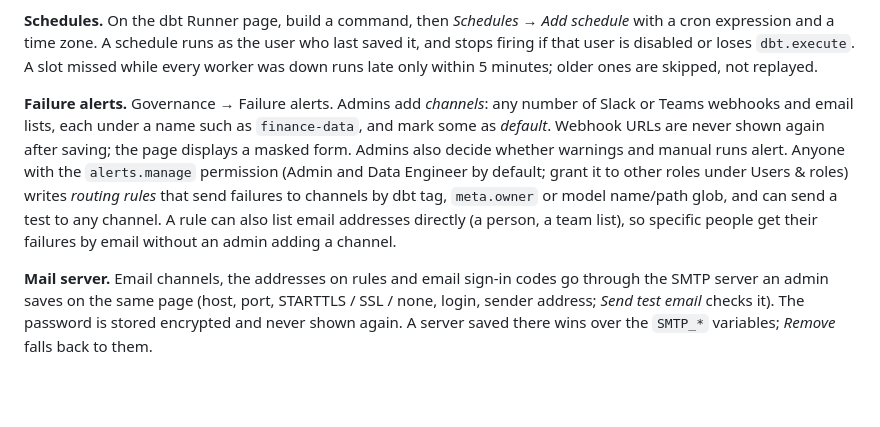
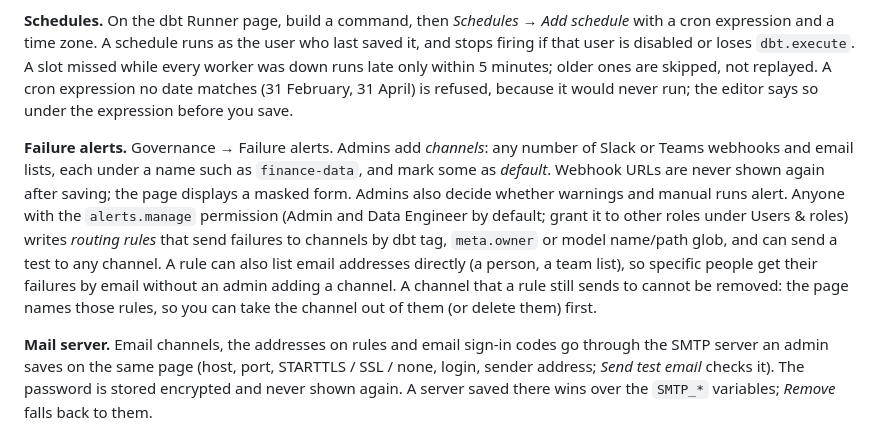
Before and after one commit to omaryehia015/capgemini-dbt-portal-deploy, a Markdown page: docs/ONBOARDING.md, the part around the change. Drawn GitHub-style; blank space fills up the shorter version.

Commit message:
Docs: a cron that never runs is refused; a channel rules use cannot be removed
Co-Authored-By: Claude Opus 5.5 <noreply@anthropic.com>

```diff
--- a/docs/ONBOARDING.md
+++ b/docs/ONBOARDING.md
@@ -882,7 +882,9 @@ running, the page says "No execution worker picked up the job".
 schedule* with a cron expression and a time zone. A schedule runs as the user
 who last saved it, and stops firing if that user is disabled or loses
 `dbt.execute`. A slot missed while every worker was down runs late only
-within 5 minutes; older ones are skipped, not replayed.
+within 5 minutes; older ones are skipped, not replayed. A cron expression no
+date matches (31 February, 31 April) is refused, because it would never run;
+the editor says so under the expression before you save.
 
 **Failure alerts.** Governance → Failure alerts. Admins add *channels*: any
 number of Slack or Teams webhooks and email lists, each under a name such as
@@ -894,6 +896,8 @@ roles) writes *routing rules* that send failures to channels by dbt tag,
 `meta.owner` or model name/path glob, and can send a test to any channel. A
 rule can also list email addresses directly (a person, a team list), so
 specific people get their failures by email without an admin adding a channel.
+A channel that a rule still sends to cannot be removed: the page names those
+rules, so you can take the channel out of them (or delete them) first.
 
 **Mail server.** Email channels, the addresses on rules and email sign-in
 codes go through the SMTP server an admin saves on the same page (host, port,
```
